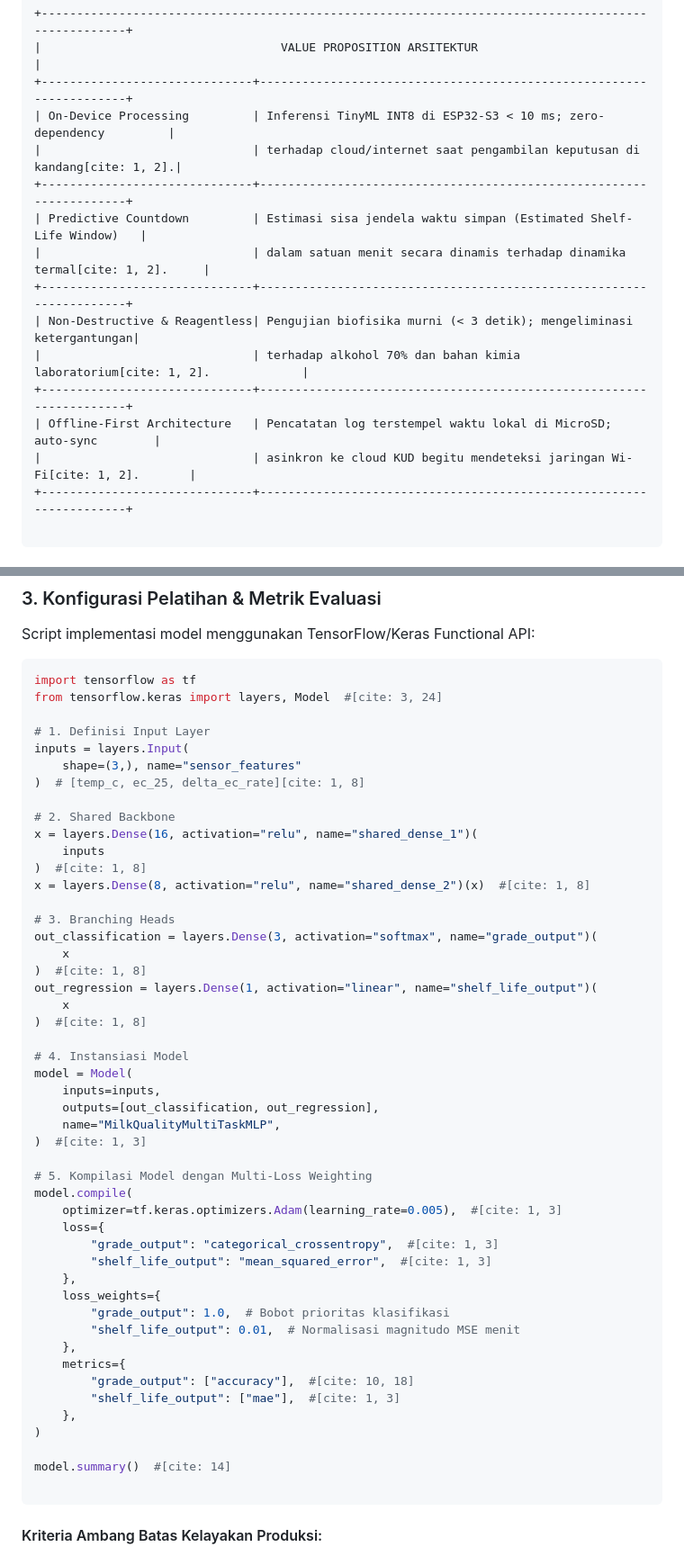
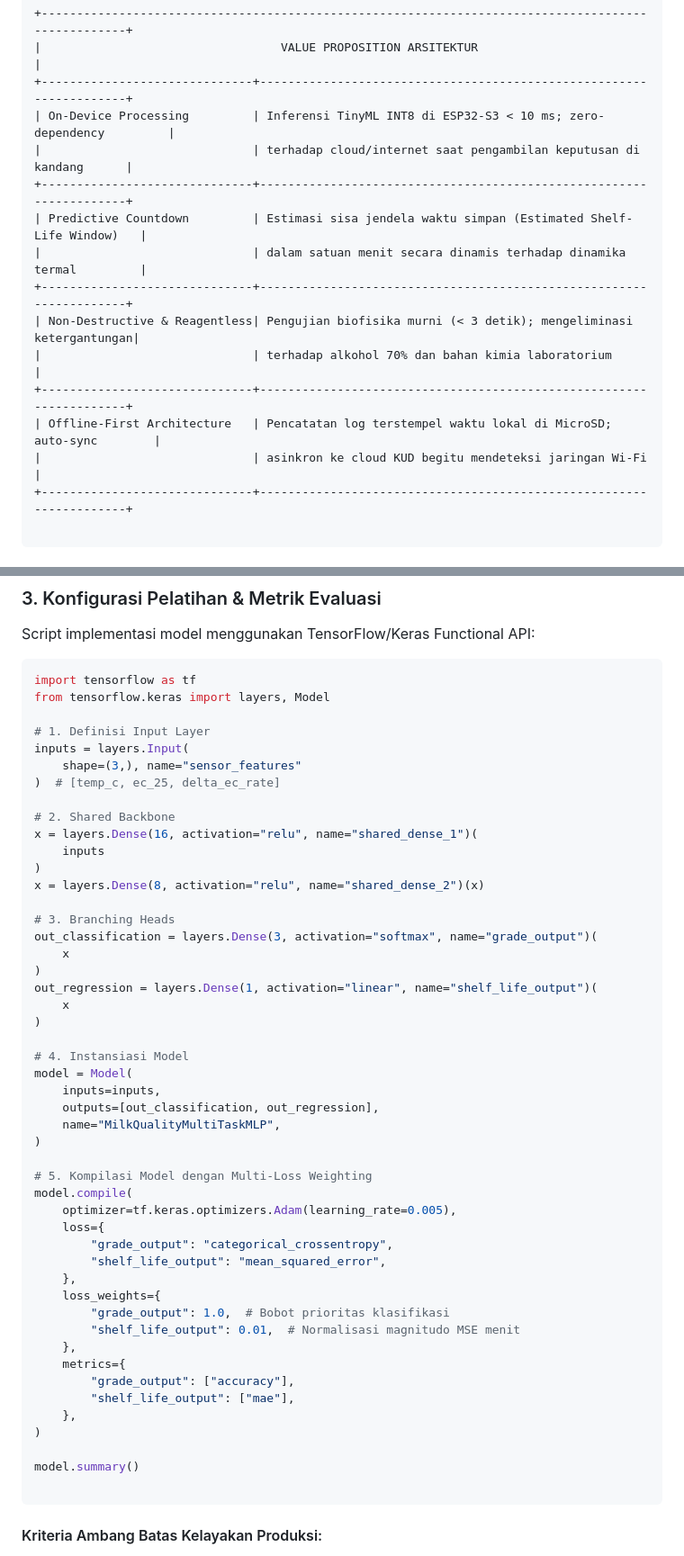
Before and after one commit to ridhoSetia/iot-prediksi-susu, a Markdown page: README.md, 2 parts joined by grey strips. Shown at 90% size. GitHub-like rendering.

````diff
--- a/README.md
+++ b/README.md
@@ -31,16 +31,16 @@ Sistem ini dirancang sebagai instrumen cerdas genggam (*Smart Handheld Milk Qual
 |                                  VALUE PROPOSITION ARSITEKTUR                                     |
 +------------------------------+--------------------------------------------------------------------+
 | On-Device Processing         | Inferensi TinyML INT8 di ESP32-S3 < 10 ms; zero-dependency         |
-|                              | terhadap cloud/internet saat pengambilan keputusan di kandang[cite: 1, 2].|
+|                              | terhadap cloud/internet saat pengambilan keputusan di kandang      |
 +------------------------------+--------------------------------------------------------------------+
 | Predictive Countdown         | Estimasi sisa jendela waktu simpan (Estimated Shelf-Life Window)   |
-|                              | dalam satuan menit secara dinamis terhadap dinamika termal[cite: 1, 2].     |
+|                              | dalam satuan menit secara dinamis terhadap dinamika termal         |
 +------------------------------+--------------------------------------------------------------------+
 | Non-Destructive & Reagentless| Pengujian biofisika murni (< 3 detik); mengeliminasi ketergantungan|
-|                              | terhadap alkohol 70% dan bahan kimia laboratorium[cite: 1, 2].             |
+|                              | terhadap alkohol 70% dan bahan kimia laboratorium                  |
 +------------------------------+--------------------------------------------------------------------+
 | Offline-First Architecture   | Pencatatan log terstempel waktu lokal di MicroSD; auto-sync        |
-|                              | asinkron ke cloud KUD begitu mendeteksi jaringan Wi-Fi[cite: 1, 2].       |
+|                              | asinkron ke cloud KUD begitu mendeteksi jaringan Wi-Fi             |
 +------------------------------+--------------------------------------------------------------------+
 
 ```
@@ -547,52 +547,52 @@ Script implementasi model menggunakan TensorFlow/Keras Functional API:
 
 ```python
 import tensorflow as tf
-from tensorflow.keras import layers, Model  #[cite: 3, 24]
+from tensorflow.keras import layers, Model
 
 # 1. Definisi Input Layer
 inputs = layers.Input(
     shape=(3,), name="sensor_features"
-)  # [temp_c, ec_25, delta_ec_rate][cite: 1, 8]
+)  # [temp_c, ec_25, delta_ec_rate]
 
 # 2. Shared Backbone
 x = layers.Dense(16, activation="relu", name="shared_dense_1")(
     inputs
-)  #[cite: 1, 8]
-x = layers.Dense(8, activation="relu", name="shared_dense_2")(x)  #[cite: 1, 8]
+)
+x = layers.Dense(8, activation="relu", name="shared_dense_2")(x)
 
 # 3. Branching Heads
 out_classification = layers.Dense(3, activation="softmax", name="grade_output")(
     x
-)  #[cite: 1, 8]
+)
 out_regression = layers.Dense(1, activation="linear", name="shelf_life_output")(
     x
-)  #[cite: 1, 8]
+)
 
 # 4. Instansiasi Model
 model = Model(
     inputs=inputs,
     outputs=[out_classification, out_regression],
     name="MilkQualityMultiTaskMLP",
-)  #[cite: 1, 3]
+)
 
 # 5. Kompilasi Model dengan Multi-Loss Weighting
 model.compile(
-    optimizer=tf.keras.optimizers.Adam(learning_rate=0.005),  #[cite: 1, 3]
+    optimizer=tf.keras.optimizers.Adam(learning_rate=0.005),
     loss={
-        "grade_output": "categorical_crossentropy",  #[cite: 1, 3]
-        "shelf_life_output": "mean_squared_error",  #[cite: 1, 3]
+        "grade_output": "categorical_crossentropy",
+        "shelf_life_output": "mean_squared_error",
     },
     loss_weights={
         "grade_output": 1.0,  # Bobot prioritas klasifikasi
         "shelf_life_output": 0.01,  # Normalisasi magnitudo MSE menit
     },
     metrics={
-        "grade_output": ["accuracy"],  #[cite: 10, 18]
-        "shelf_life_output": ["mae"],  #[cite: 1, 3]
+        "grade_output": ["accuracy"],
+        "shelf_life_output": ["mae"],
     },
 )
 
-model.summary()  #[cite: 14]
+model.summary()
 
 ```
 
````
Also changed, not shown: other parts of README.md (+34 -34 lines).
